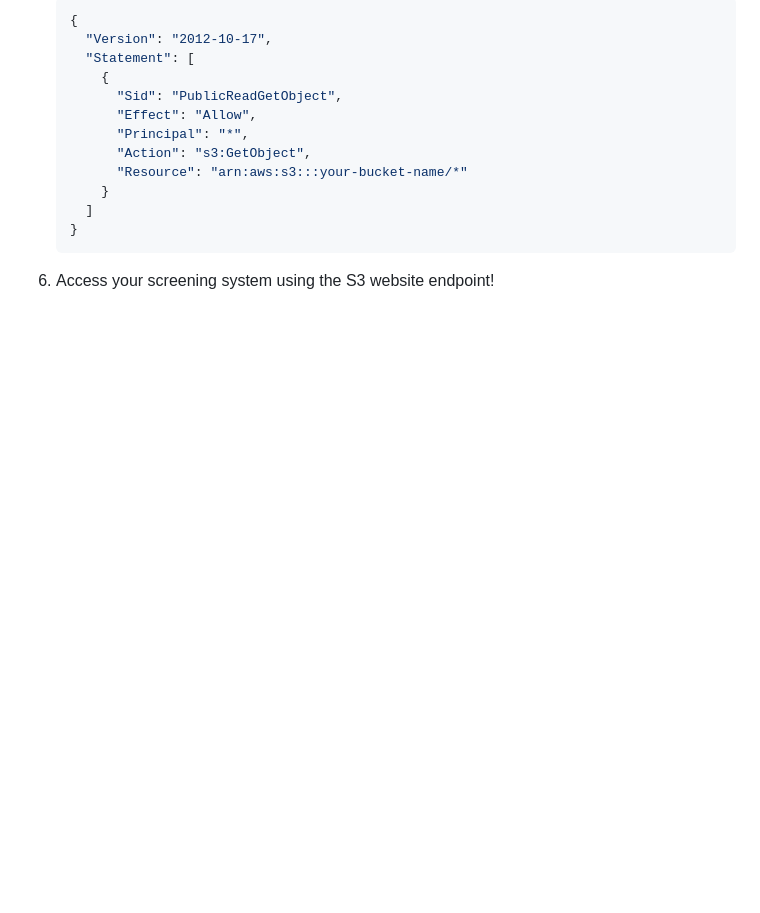
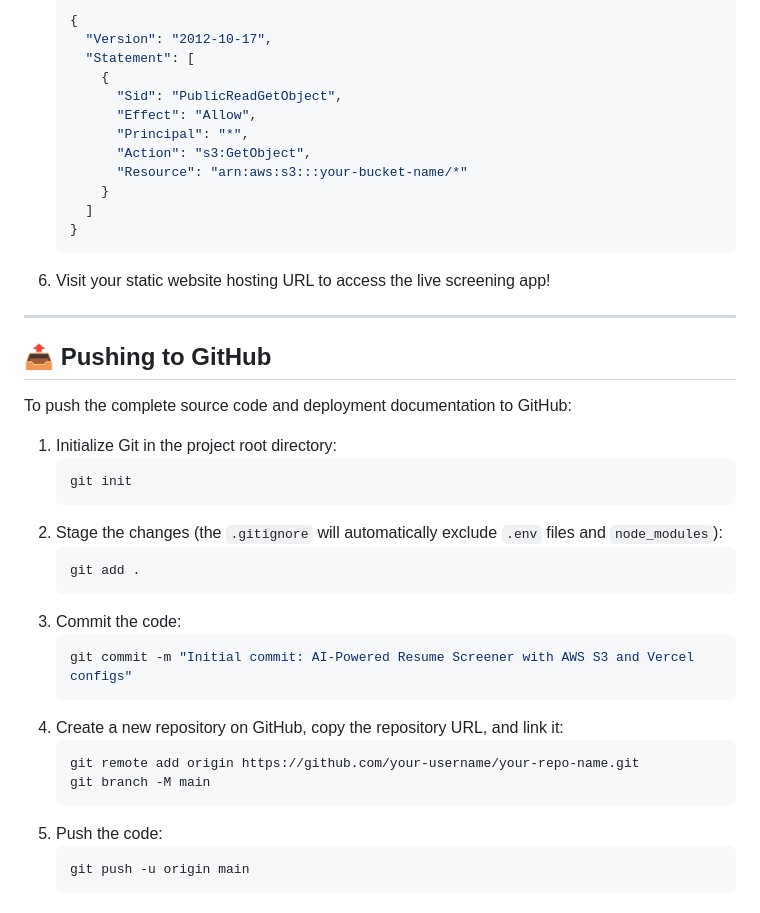
Before and after one commit to gsekharreddy/Resume-Screener, a Markdown page: README.md, the part around one of its changes. GitHub-like rendering; blank space fills up the shorter version.

````diff
--- a/README.md
+++ b/README.md
@@ -108,4 +116,32 @@ The frontend is built using standard static HTML/CSS/JS and is ready for AWS S3
      ]
    }
    ```
-6. Access your screening system using the S3 website endpoint!
+6. Visit your static website hosting URL to access the live screening app!
+
+---
+
+## 📤 Pushing to GitHub
+
+To push the complete source code and deployment documentation to GitHub:
+
+1. Initialize Git in the project root directory:
+   ```bash
+   git init
+   ```
+2. Stage the changes (the `.gitignore` will automatically exclude `.env` files and `node_modules`):
+   ```bash
+   git add .
+   ```
+3. Commit the code:
+   ```bash
+   git commit -m "Initial commit: AI-Powered Resume Screener with AWS S3 and Vercel configs"
+   ```
+4. Create a new repository on GitHub, copy the repository URL, and link it:
+   ```bash
+   git remote add origin https://github.com/your-username/your-repo-name.git
+   git branch -M main
+   ```
+5. Push the code:
+   ```bash
+   git push -u origin main
+   ```
````
Also changed, not shown: other parts of README.md (+62 -54 lines).
